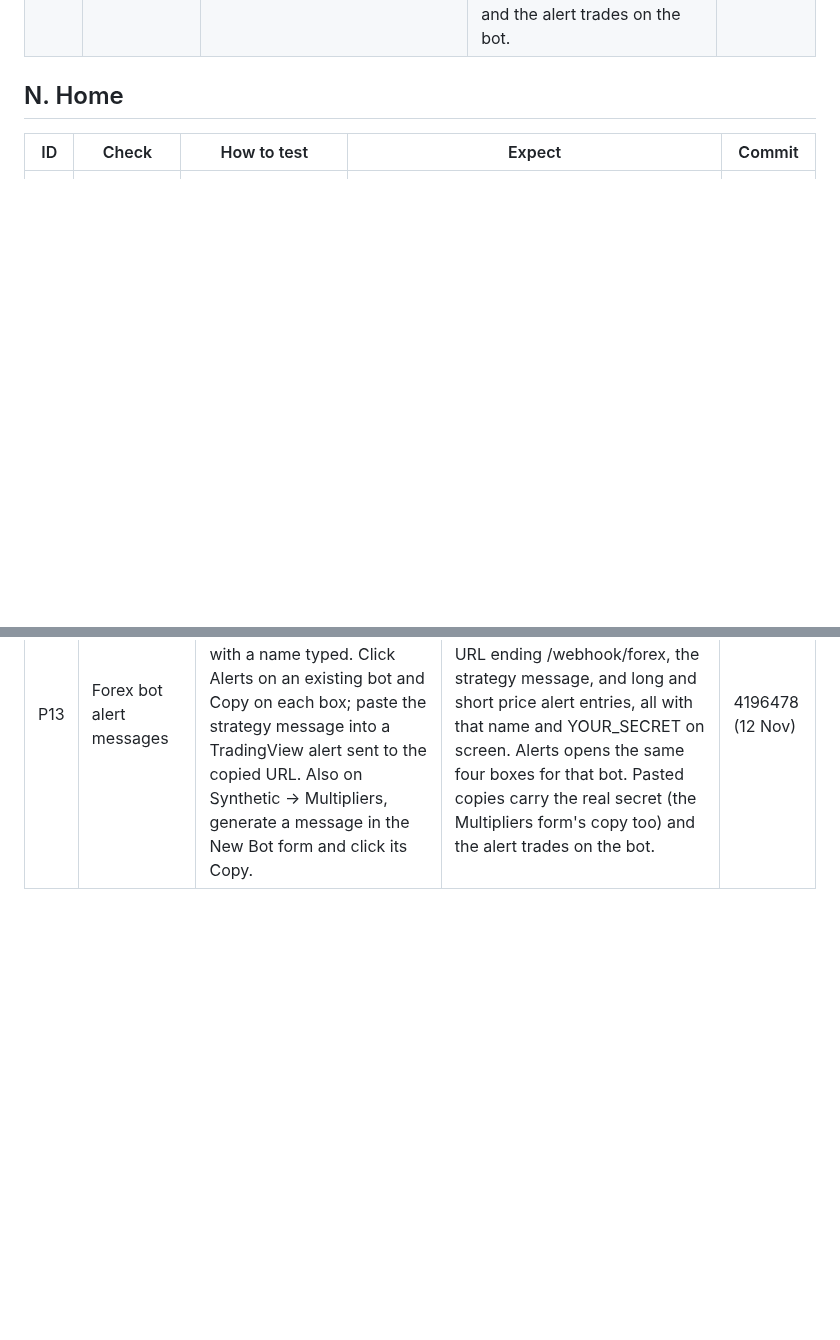
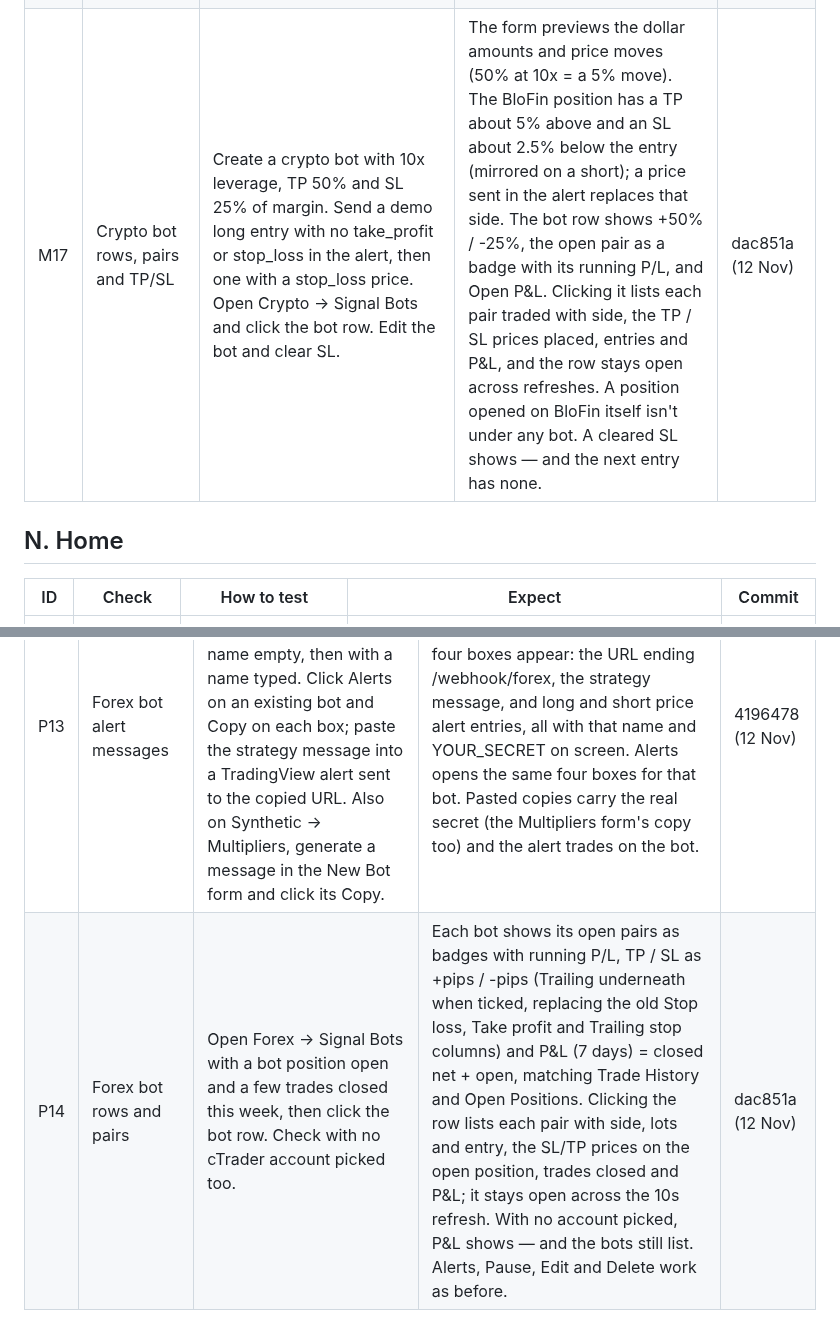
Before and after one commit to ocrumbie-stack/Deriv-Synthetic-Platform, a Markdown page: CHECKLIST.md, 2 parts joined by grey strips. Drawn GitHub-style; blank space fills up the shorter version.

Commit message:
Add the bot row and crypto TP/SL checks to the checklist
Co-Authored-By: Claude Fable 5.2 <noreply@anthropic.com>

```diff
--- a/CHECKLIST.md
+++ b/CHECKLIST.md
@@ -205,6 +205,7 @@ This file and that page list the same items - when adding a fix, update both.
 | M14 | API key badges | Open Crypto with BloFin connected; then try a read-only key, and a key with an IP whitelist. | Header shows Trade access (or red Read-only key), IP-locked (or yellow No IP lock), and Key expires in Nd (yellow under 14 days, red under 3). No badges when not connected. If the key lookup fails, the badges disappear but the connection badge still says Connected. | 0ffd9af (6 Nov) |
 | M15 | Long/short exposure bar | Open a long and a short; then close both. | Open Positions shows Long $X in green and Short $Y in red with a split bar sized by entry value. The bar is hidden with no positions. | 0ffd9af (6 Nov) |
 | M16 | Crypto bot alert messages | On Crypto → Signal Bots click + New Bot, click Generate TradingView Alert Message with the name empty, then with a name typed. Click Alerts on an existing bot and Copy on each box; paste the strategy message into a TradingView alert sent to the copied URL. | An empty name shows "Enter a strategy name first." With a name, four boxes appear: the URL ending /webhook/blofin, the strategy message, and long and short price alert entries, all with that name and YOUR_SECRET on screen. Alerts opens the same four boxes for that bot. Pasted copies carry the real secret and the alert trades on the bot. | 4196478 (12 Nov) |
+| M17 | Crypto bot rows, pairs and TP/SL | Create a crypto bot with 10x leverage, TP 50% and SL 25% of margin. Send a demo long entry with no take_profit or stop_loss in the alert, then one with a stop_loss price. Open Crypto → Signal Bots and click the bot row. Edit the bot and clear SL. | The form previews the dollar amounts and price moves (50% at 10x = a 5% move). The BloFin position has a TP about 5% above and an SL about 2.5% below the entry (mirrored on a short); a price sent in the alert replaces that side. The bot row shows +50% / -25%, the open pair as a badge with its running P/L, and Open P&L. Clicking it lists each pair traded with side, the TP / SL prices placed, entries and P&L, and the row stays open across refreshes. A position opened on BloFin itself isn't under any bot. A cleared SL shows — and the next entry has none. | dac851a (12 Nov) |
 
 ## N. Home
 
@@ -254,3 +255,4 @@ This file and that page list the same items - when adding a fix, update both.
 | P11 | Forex refusals are clear | Send an entry with a wrong secret, for a strategy with no forex bot, for a paused bot, for a pair not in the bot's allowed pairs, and with no account picked for the mode (or a live account in the Demo slot). | Each shows in the journal as rejected or failed with its reason (Invalid webhook secret / No forex bot… / Forex bot is paused. / …isn't one of this bot's allowed pairs / No cTrader demo account is selected / …is a live account but is picked for demo). No order reaches cTrader. | c891265 (11 Nov) |
 | P12 | Forex demo/live kept apart | Send forex signals in demo, switch to live and open the Forex pages, then switch back. | Live shows only live signals and the live account's positions and history; demo's come back on switching back. Synthetic and Crypto pages and their webhooks behave as before. | c891265 (11 Nov) |
 | P13 | Forex bot alert messages | On Forex → Signal Bots click + New Bot, click Generate TradingView Alert Message with the name empty, then with a name typed. Click Alerts on an existing bot and Copy on each box; paste the strategy message into a TradingView alert sent to the copied URL. Also on Synthetic → Multipliers, generate a message in the New Bot form and click its Copy. | An empty name shows "Enter a strategy name first." With a name, four boxes appear: the URL ending /webhook/forex, the strategy message, and long and short price alert entries, all with that name and YOUR_SECRET on screen. Alerts opens the same four boxes for that bot. Pasted copies carry the real secret (the Multipliers form's copy too) and the alert trades on the bot. | 4196478 (12 Nov) |
+| P14 | Forex bot rows and pairs | Open Forex → Signal Bots with a bot position open and a few trades closed this week, then click the bot row. Check with no cTrader account picked too. | Each bot shows its open pairs as badges with running P/L, TP / SL as +pips / -pips (Trailing underneath when ticked, replacing the old Stop loss, Take profit and Trailing stop columns) and P&L (7 days) = closed net + open, matching Trade History and Open Positions. Clicking the row lists each pair with side, lots and entry, the SL/TP prices on the open position, trades closed and P&L; it stays open across the 10s refresh. With no account picked, P&L shows — and the bots still list. Alerts, Pause, Edit and Delete work as before. | dac851a (12 Nov) |
```
